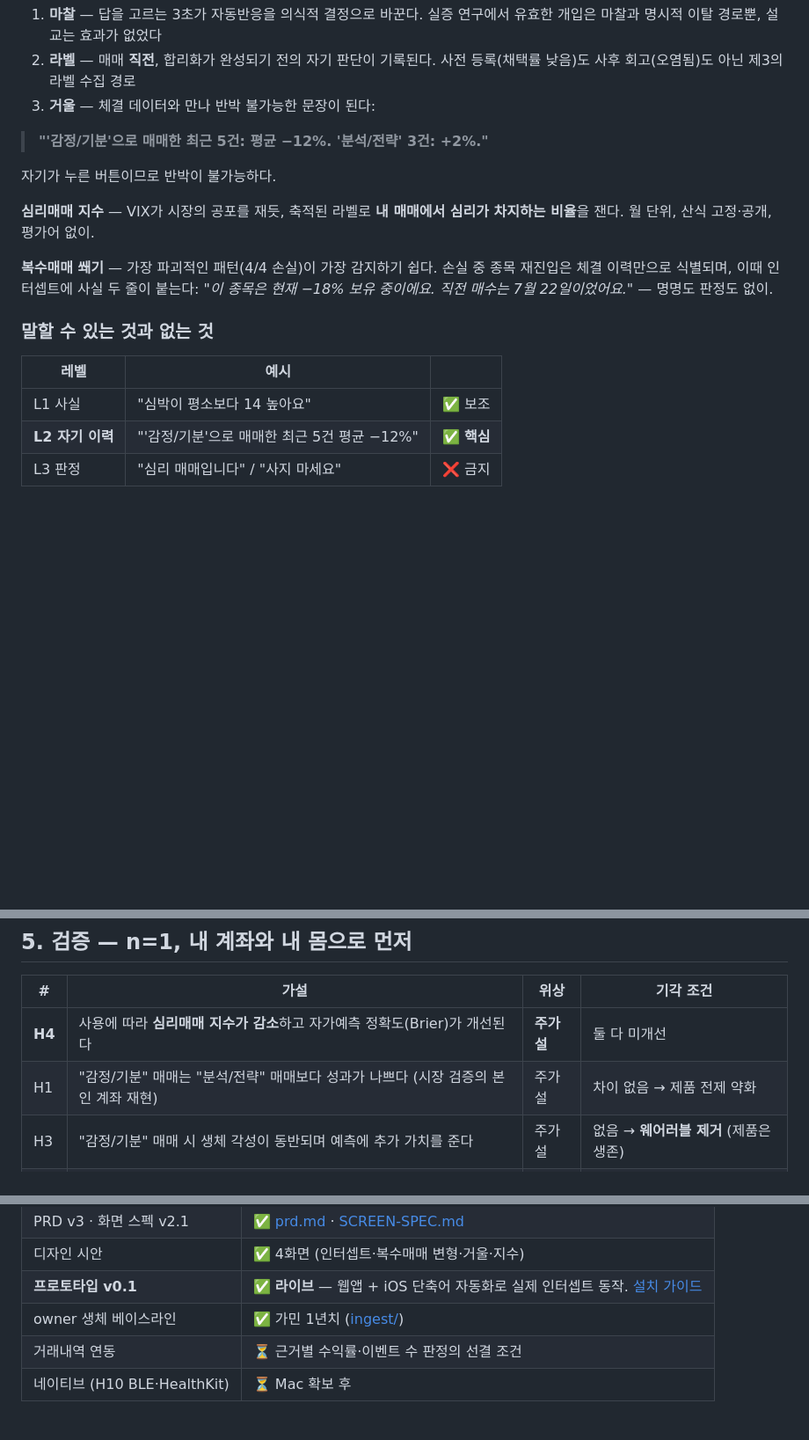
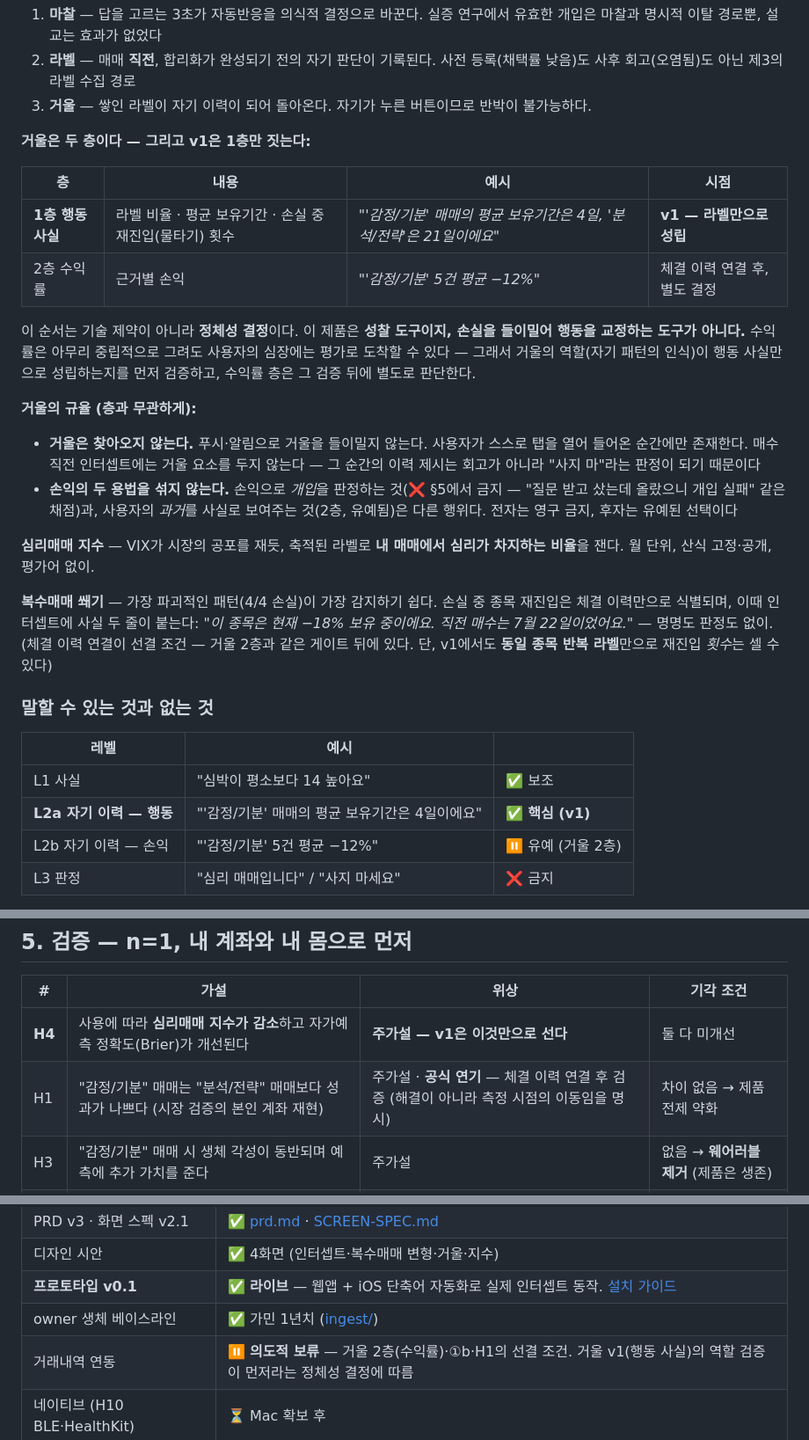
Before and after one commit to dariajkim-star/decision-mirror, a Markdown page: README.md, 3 parts joined by grey strips. Shown at 88% size. Rendered like a GitHub page; blank space fills up the shorter version.

Commit message:
스파인 재검토: 거울을 2층 구조로 재정의 (v1=행동 사실, 수익률 유예)
- 정체성 결정 명문화: 성찰 도구이지 손실 교정 도구가 아니다
- 거울의 규율: 찾아오지 않는다 / 손익의 두 용법 분리
- L2 → L2a(행동, v1 핵심) · L2b(손익, 유예)
- H1 공식 연기 (체결 이력 연결 후), H4 단독으로 v1 성립
- 거래내역 연동 = 의도적 보류로 상태 정정

Co-Authored-By: Claude Fable 5 <noreply@anthropic.com>

```diff
--- a/README.md
+++ b/README.md
@@ -72,22 +72,32 @@
 
 1. **마찰** — 답을 고르는 3초가 자동반응을 의식적 결정으로 바꾼다. 실증 연구에서 유효한 개입은 마찰과 명시적 이탈 경로뿐, 설교는 효과가 없었다
 2. **라벨** — 매매 **직전**, 합리화가 완성되기 전의 자기 판단이 기록된다. 사전 등록(채택률 낮음)도 사후 회고(오염됨)도 아닌 제3의 라벨 수집 경로
-3. **거울** — 체결 데이터와 만나 반박 불가능한 문장이 된다:
+3. **거울** — 쌓인 라벨이 자기 이력이 되어 돌아온다. 자기가 누른 버튼이므로 반박이 불가능하다.
 
-> **"'감정/기분'으로 매매한 최근 5건: 평균 −12%. '분석/전략' 3건: +2%."**
+**거울은 두 층이다 — 그리고 v1은 1층만 짓는다:**
 
-자기가 누른 버튼이므로 반박이 불가능하다.
+| 층 | 내용 | 예시 | 시점 |
+|---|---|---|---|
+| **1층 행동 사실** | 라벨 비율 · 평균 보유기간 · 손실 중 재진입(물타기) 횟수 | *"'감정/기분' 매매의 평균 보유기간은 4일, '분석/전략'은 21일이에요"* | **v1 — 라벨만으로 성립** |
+| 2층 수익률 | 근거별 손익 | *"'감정/기분' 5건 평균 −12%"* | 체결 이력 연결 후, 별도 결정 |
+
+이 순서는 기술 제약이 아니라 **정체성 결정**이다. 이 제품은 **성찰 도구이지, 손실을 들이밀어 행동을 교정하는 도구가 아니다.** 수익률은 아무리 중립적으로 그려도 사용자의 심장에는 평가로 도착할 수 있다 — 그래서 거울의 역할(자기 패턴의 인식)이 행동 사실만으로 성립하는지를 먼저 검증하고, 수익률 층은 그 검증 뒤에 별도로 판단한다.
+
+**거울의 규율 (층과 무관하게):**
+- **거울은 찾아오지 않는다.** 푸시·알림으로 거울을 들이밀지 않는다. 사용자가 스스로 탭을 열어 들어온 순간에만 존재한다. 매수 직전 인터셉트에는 거울 요소를 두지 않는다 — 그 순간의 이력 제시는 회고가 아니라 "사지 마"라는 판정이 되기 때문이다
+- **손익의 두 용법을 섞지 않는다.** 손익으로 *개입*을 판정하는 것(❌ §5에서 금지 — "질문 받고 샀는데 올랐으니 개입 실패" 같은 채점)과, 사용자의 *과거*를 사실로 보여주는 것(2층, 유예됨)은 다른 행위다. 전자는 영구 금지, 후자는 유예된 선택이다
 
 **심리매매 지수** — VIX가 시장의 공포를 재듯, 축적된 라벨로 **내 매매에서 심리가 차지하는 비율**을 잰다. 월 단위, 산식 고정·공개, 평가어 없이.
 
-**복수매매 쐐기** — 가장 파괴적인 패턴(4/4 손실)이 가장 감지하기 쉽다. 손실 중 종목 재진입은 체결 이력만으로 식별되며, 이때 인터셉트에 사실 두 줄이 붙는다: *"이 종목은 현재 −18% 보유 중이에요. 직전 매수는 7월 22일이었어요."* — 명명도 판정도 없이.
+**복수매매 쐐기** — 가장 파괴적인 패턴(4/4 손실)이 가장 감지하기 쉽다. 손실 중 종목 재진입은 체결 이력만으로 식별되며, 이때 인터셉트에 사실 두 줄이 붙는다: *"이 종목은 현재 −18% 보유 중이에요. 직전 매수는 7월 22일이었어요."* — 명명도 판정도 없이. (체결 이력 연결이 선결 조건 — 거울 2층과 같은 게이트 뒤에 있다. 단, v1에서도 **동일 종목 반복 라벨**만으로 재진입 *횟수*는 셀 수 있다)
 
 ### 말할 수 있는 것과 없는 것
 
 | 레벨 | 예시 | |
 |---|---|---|
 | L1 사실 | "심박이 평소보다 14 높아요" | ✅ 보조 |
-| **L2 자기 이력** | "'감정/기분'으로 매매한 최근 5건 평균 −12%" | ✅ **핵심** |
+| **L2a 자기 이력 — 행동** | "'감정/기분' 매매의 평균 보유기간은 4일이에요" | ✅ **핵심 (v1)** |
+| L2b 자기 이력 — 손익 | "'감정/기분' 5건 평균 −12%" | ⏸ 유예 (거울 2층) |
 | L3 판정 | "심리 매매입니다" / "사지 마세요" | ❌ 금지 |
 
 L3 금지의 3중 근거 — **법**("지금 위험하다"는 시기 판단 = 투자자문업 해석 리스크), **과학**(내적 상태는 관측 불가·반증 불가), **행동과학**(판정은 방어를 유발하고, 커뮤니티 지배 감정인 분노·외부귀인이 앱으로 향한다). **질문은 판정이 아니다** — 이 제품의 철학과 규제 안전지대가 정확히 겹치는 지점이다.
@@ -100,8 +110,8 @@ L3 금지의 3중 근거 — **법**("지금 위험하다"는 시기 판단 =
 
 | # | 가설 | 위상 | 기각 조건 |
 |---|---|---|---|
-| **H4** | 사용에 따라 **심리매매 지수가 감소**하고 자가예측 정확도(Brier)가 개선된다 | **주가설** | 둘 다 미개선 |
-| H1 | "감정/기분" 매매는 "분석/전략" 매매보다 성과가 나쁘다 (시장 검증의 본인 계좌 재현) | 주가설 | 차이 없음 → 제품 전제 약화 |
+| **H4** | 사용에 따라 **심리매매 지수가 감소**하고 자가예측 정확도(Brier)가 개선된다 | **주가설 — v1은 이것만으로 선다** | 둘 다 미개선 |
+| H1 | "감정/기분" 매매는 "분석/전략" 매매보다 성과가 나쁘다 (시장 검증의 본인 계좌 재현) | 주가설 · **공식 연기** — 체결 이력 연결 후 검증 (해결이 아니라 측정 시점의 이동임을 명시) | 차이 없음 → 제품 전제 약화 |
 | H3 | "감정/기분" 매매 시 생체 각성이 동반되며 예측에 추가 가치를 준다 | 주가설 | 없음 → **웨어러블 제거** (제품은 생존) |
 | H2 | 질문 표시 세션이 통과 세션보다 매수 전환율·규모를 낮춘다 (무작위 배정) | 보조 | 차이 없음 |
 
@@ -125,7 +136,7 @@ L3 금지의 3중 근거 — **법**("지금 위험하다"는 시기 판단 =
 | 디자인 시안 | ✅ 4화면 (인터셉트·복수매매 변형·거울·지수) |
 | **프로토타입 v0.1** | ✅ **라이브** — 웹앱 + iOS 단축어 자동화로 실제 인터셉트 동작. [설치 가이드](docs/SETUP.md) |
 | owner 생체 베이스라인 | ✅ 가민 1년치 ([ingest/](ingest/)) |
-| 거래내역 연동 | ⏳ 근거별 수익률·이벤트 수 판정의 선결 조건 |
+| 거래내역 연동 | ⏸ **의도적 보류** — 거울 2층(수익률)·①b·H1의 선결 조건. 거울 v1(행동 사실)의 역할 검증이 먼저라는 정체성 결정에 따름 |
 | 네이티브 (H10 BLE·HealthKit) | ⏳ Mac 확보 후 |
 
 ## 8. 리서치 재현·데이터 무결성
```
Also changed, not shown: other parts of README.md (+1 -0 lines).
